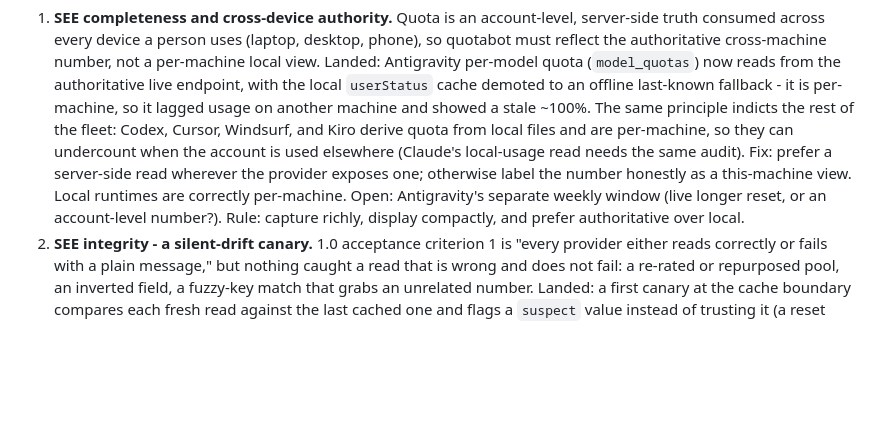
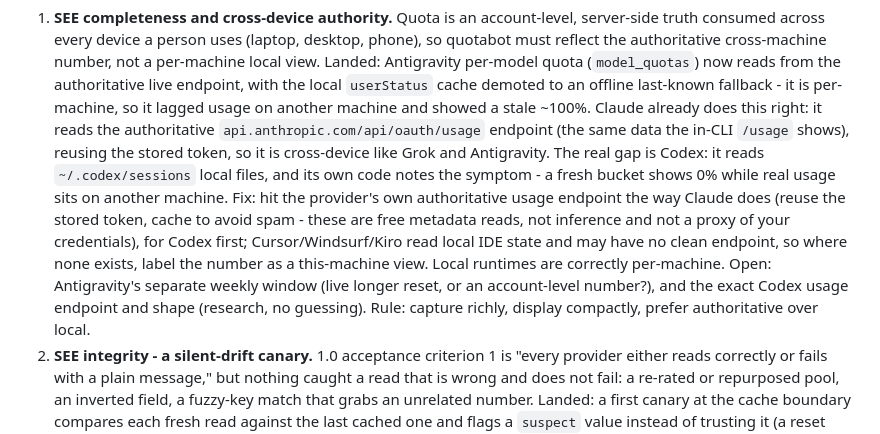
Before and after one commit to blisspixel/quotabot, a Markdown page: ROADMAP.md, the part around the change. Rendered like a GitHub page; blank space fills up the shorter version.

Commit message:
Correct cross-device roadmap: Claude already reads the usage endpoint
Claude's adapter already hits api.anthropic.com/api/oauth/usage (the
in-CLI /usage endpoint), reusing the stored token, so it is authoritative
and cross-device like Grok and Antigravity. The real local-file gap is
Codex (~/.codex/sessions, which undercounts cross-machine by its own
admission); Cursor/Windsurf/Kiro read local IDE state. Fix Codex by
hitting OpenAI's authoritative usage endpoint the way Claude does.

```diff
--- a/ROADMAP.md
+++ b/ROADMAP.md
@@ -124,14 +124,21 @@ logical order (each enables the next; no dates):
    (`model_quotas`) now reads from the authoritative live endpoint, with the
    local `userStatus` cache demoted to an offline last-known fallback - it is
    per-machine, so it lagged usage on another machine and showed a stale ~100%.
-   The same principle indicts the rest of the fleet: Codex, Cursor, Windsurf,
-   and Kiro derive quota from local files and are per-machine, so they can
-   undercount when the account is used elsewhere (Claude's local-usage read
-   needs the same audit). Fix: prefer a server-side read wherever the provider
-   exposes one; otherwise label the number honestly as a this-machine view.
-   Local runtimes are correctly per-machine. Open: Antigravity's separate weekly
-   window (live longer reset, or an account-level number?). Rule: capture
-   richly, display compactly, and prefer authoritative over local.
+   Claude already does this right: it reads the authoritative
+   `api.anthropic.com/api/oauth/usage` endpoint (the same data the in-CLI
+   `/usage` shows), reusing the stored token, so it is cross-device like Grok
+   and Antigravity. The real gap is Codex: it reads `~/.codex/sessions` local
+   files, and its own code notes the symptom - a fresh bucket shows 0% while
+   real usage sits on another machine. Fix: hit the provider's own authoritative
+   usage endpoint the way Claude does (reuse the stored token, cache to avoid
+   spam - these are free metadata reads, not inference and not a proxy of your
+   credentials), for Codex first; Cursor/Windsurf/Kiro read local IDE state and
+   may have no clean endpoint, so where none exists, label the number as a
+   this-machine view. Local runtimes are correctly per-machine. Open:
+   Antigravity's separate weekly window (live longer reset, or an account-level
+   number?), and the exact Codex usage endpoint and shape (research, no
+   guessing). Rule: capture richly, display compactly, prefer authoritative over
+   local.
 2. **SEE integrity - a silent-drift canary.** 1.0 acceptance criterion 1 is
    "every provider either reads correctly or fails with a plain message," but
    nothing caught a read that is wrong and does not fail: a re-rated or
```
